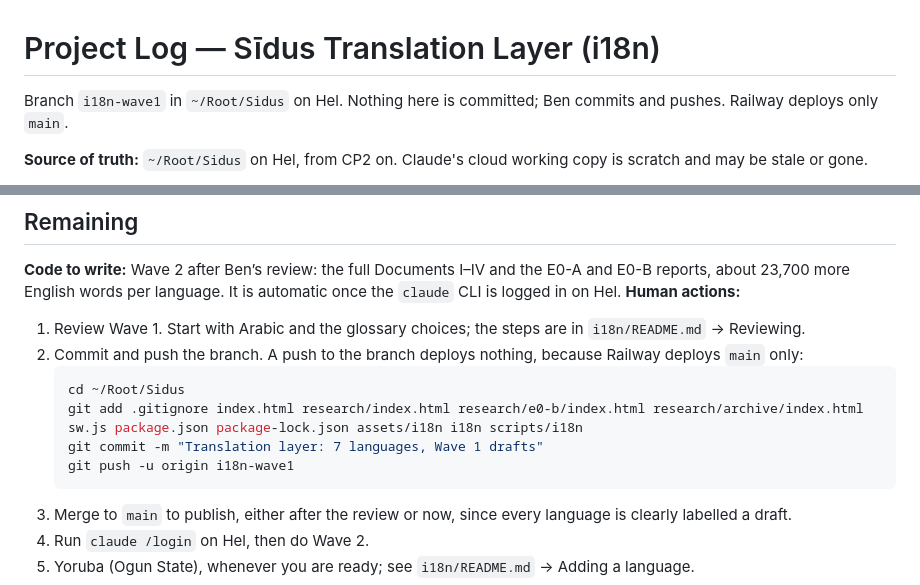
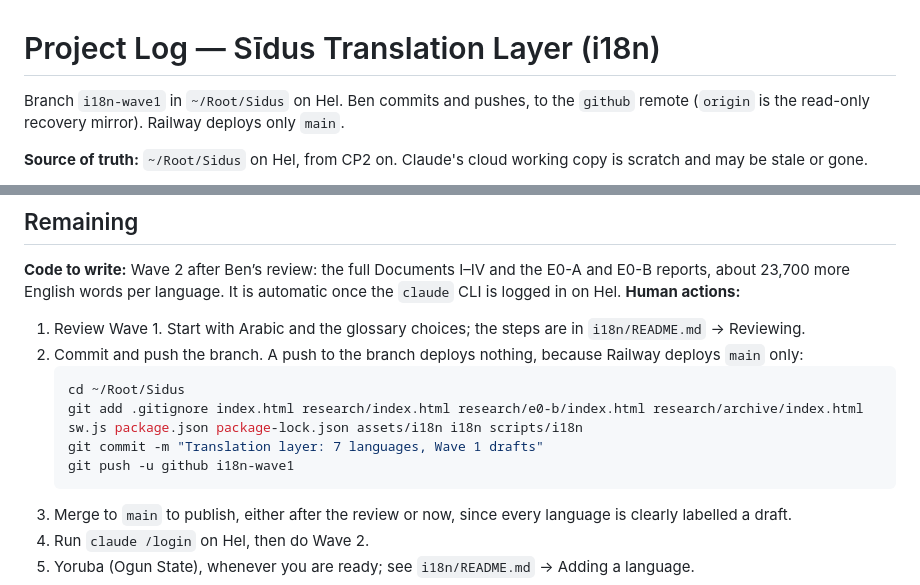
Before and after one commit to RavenSeldon/Sidus, a Markdown page: i18n/PROJECT-LOG.md, 2 parts joined by grey strips. Rendered like a GitHub page.

Commit message:
i18n log: GitHub remote is named github

````diff
--- a/i18n/PROJECT-LOG.md
+++ b/i18n/PROJECT-LOG.md
@@ -1,6 +1,6 @@
 # Project Log — Sīdus Translation Layer (i18n)
 
-Branch `i18n-wave1` in `~/Root/Sidus` on Hel. Nothing here is committed; Ben commits and pushes. Railway deploys only `main`.
+Branch `i18n-wave1` in `~/Root/Sidus` on Hel. Ben commits and pushes, to the `github` remote (`origin` is the read-only recovery mirror). Railway deploys only `main`.
 
 **Source of truth:** `~/Root/Sidus` on Hel, from CP2 on. Claude's cloud working copy is scratch and may be stale or gone.
 
@@ -40,7 +40,7 @@ With the `claude` CLI logged in on Hel, steps 1–3 are replaced by `node script
    cd ~/Root/Sidus
    git add .gitignore index.html research/index.html research/e0-b/index.html research/archive/index.html sw.js package.json package-lock.json assets/i18n i18n scripts/i18n
    git commit -m "Translation layer: 7 languages, Wave 1 drafts"
-   git push -u origin i18n-wave1
+   git push -u github i18n-wave1
    ```
 3. Merge to `main` to publish, either after the review or now, since every language is clearly labelled a draft.
 4. Run `claude /login` on Hel, then do Wave 2.
````
